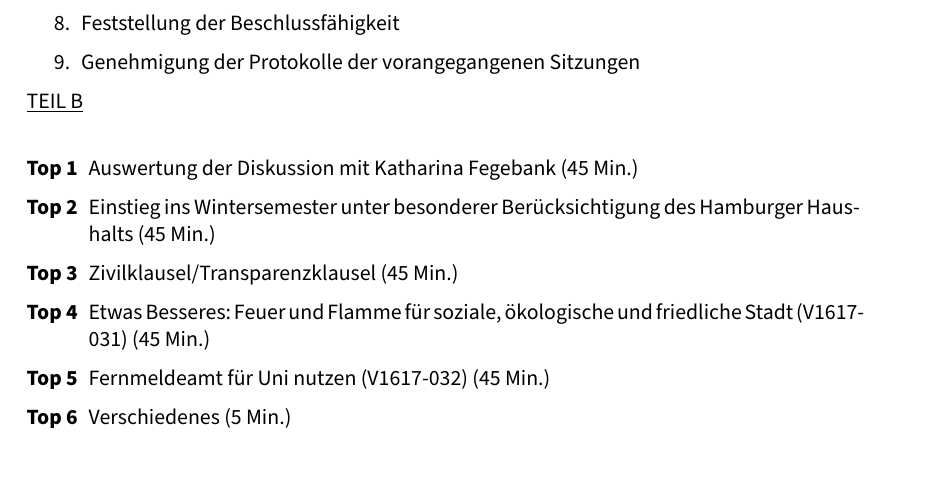
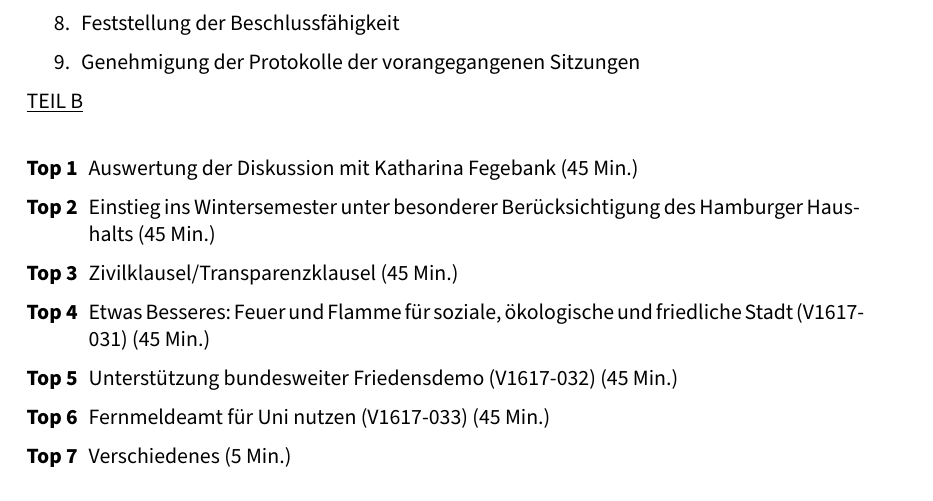
Before and after one commit to stupa-hh/presidium, a LaTeX document (schedules/Einladung-siebte-Sitzung-2016-07-14_aktualisiert.tex): part of the page, cut so that both start at the same text. Compiled offline with XeLaTeX; a LaTeX package or settings file that is missing is left out.

Commit message:
[Schedules] Fehlenden Antrag ergänzt
Signed-off-by: Jim Martens <github@2martens.de>

```diff
--- a/schedules/Einladung-siebte-Sitzung-2016-07-14_aktualisiert.tex
+++ b/schedules/Einladung-siebte-Sitzung-2016-07-14_aktualisiert.tex
@@ -69,7 +69,8 @@
         \item Einstieg ins Wintersemester unter besonderer Berücksichtigung des Hamburger Haushalts (45 Min.)
         \item Zivilklausel/Transparenzklausel (45 Min.)
         \item Etwas Besseres: Feuer und Flamme für soziale, ökologische und friedliche Stadt (V1617-031) (45 Min.)
-        \item Fernmeldeamt für Uni nutzen (V1617-032) (45 Min.)
+        \item Unterstützung bundesweiter Friedensdemo (V1617-032) (45 Min.)
+        \item Fernmeldeamt für Uni nutzen (V1617-033) (45 Min.)
         \item Verschiedenes (5 Min.)
     \end{enumerate}
 \end{document}
```
